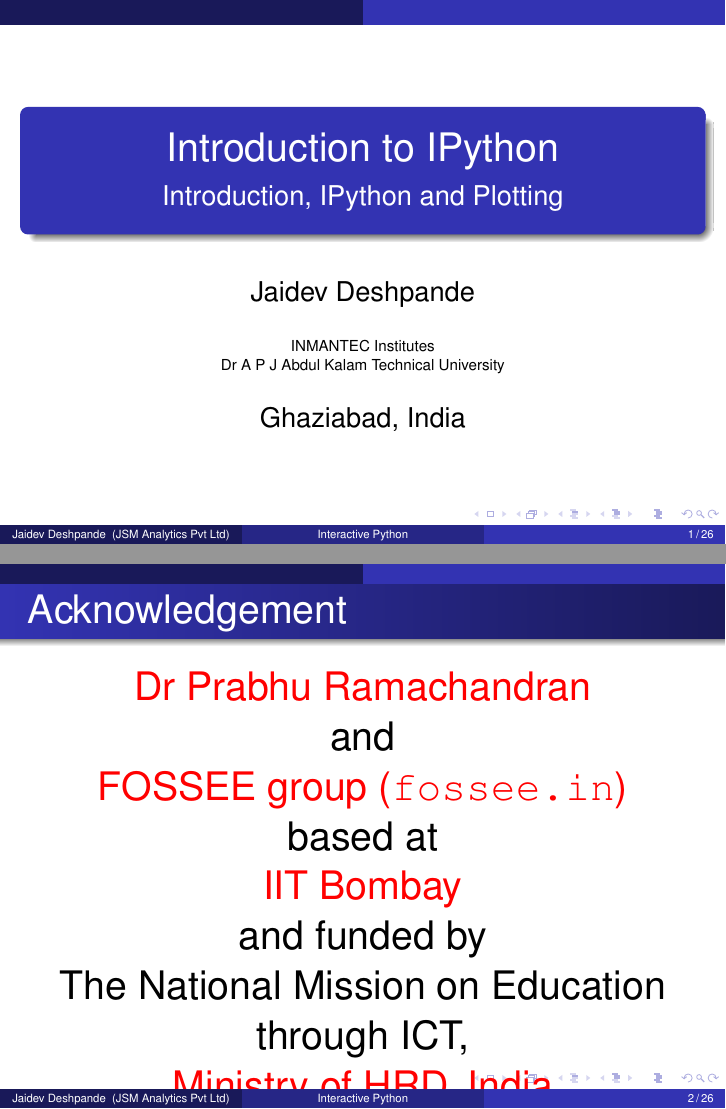
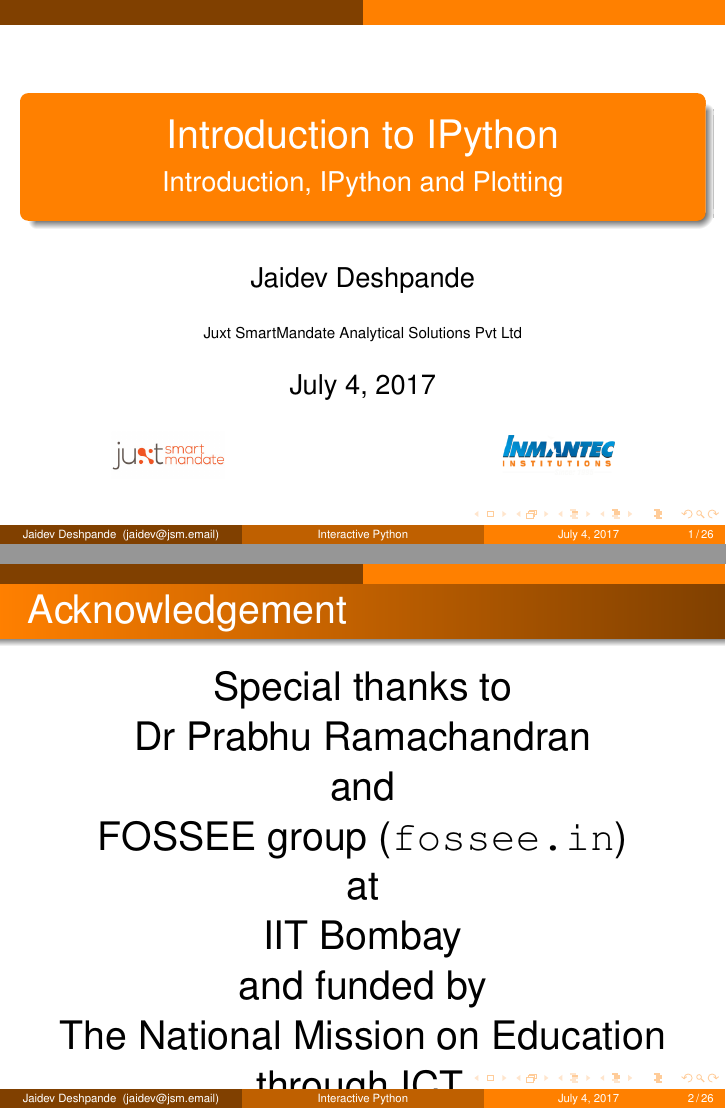
Before and after one commit to jaidevd/inmantec_fdp, LaTeX slides (src/ipython_plotting.tex): pages 1 and 2 of 26, joined at a grey line. Compiled offline with pdfLaTeX.

Commit message:
Add logos

```diff
--- a/src/ipython_plotting.tex
+++ b/src/ipython_plotting.tex
@@ -4,6 +4,7 @@
 \mode<presentation>
 {
   \usetheme{Warsaw}
+  \usecolortheme[named=orange]{structure}
   \useoutertheme{infolines}
   \setbeamercovered{transparent}
 }
@@ -29,7 +30,7 @@
 
 %%%%%%%%%%%%%%%%%%%%%%%%%%%%%%%%%%%%%%%%%%%%%%%%%%%%%%%%%%%%%%%%%%%%%%
 % Macros
-\setbeamercolor{emphbar}{bg=blue!20, fg=black}
+\setbeamercolor{emphbar}{bg=orange!20, fg=black}
 \newcommand{\emphbar}[1]
 {\begin{beamercolorbox}[rounded=true]{emphbar}
       {#1}
@@ -49,9 +50,11 @@
 
 \author[Jaidev Deshpande] {Jaidev Deshpande}
 
-\institute[JSM Analytics Pvt Ltd] {INMANTEC Institutes\\Dr A P J Abdul Kalam
-Technical University}
-\date[] {Ghaziabad, India
+\institute[jaidev@jsm.email] {Juxt SmartMandate Analytical Solutions Pvt
+Ltd}
+
+\titlegraphic{\includegraphics[width=2cm]{jsm_logo}\hspace*{4.75cm}~%
+   \includegraphics[width=2cm]{INMANTEC-1}
 }
 %%%%%%%%%%%%%%%%%%%%%%%%%%%%%%%%%%%%%%%%%%%%%%%%%%%%%%%%%%%%%%%%%%%%%%
 
@@ -101,14 +104,15 @@
     \frametitle{Acknowledgement}
     \Large
     \begin{center}
-        \alert{Dr Prabhu Ramachandran}\\
+        Special thanks to\\
+        Dr Prabhu Ramachandran\\
         and\\
-        \alert{FOSSEE group (\url{fossee.in})} \\
-        based at\\
-        \alert{IIT Bombay}\\
+        FOSSEE group (\url{fossee.in}) \\
+        at\\
+        IIT Bombay\\
         and funded by\\
         The National Mission on Education through ICT, \\
-        \alert{Ministry of HRD, India}
+        Ministry of HRD, India
     \end{center}
 \end{frame}
 
```
Also changed, not shown: src/INMANTEC-1.png (added), src/jsm_logo.jpg (added).
